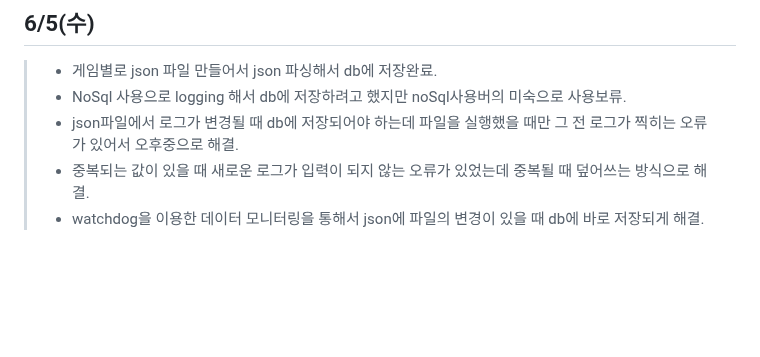
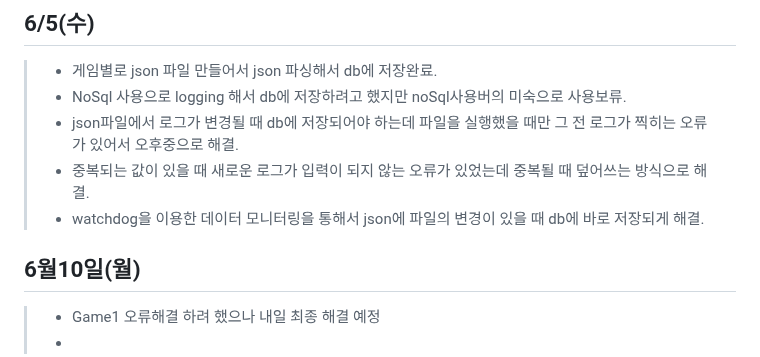
Before and after one commit to sunny7319/Hands_MediaPipe_project, a Markdown page: README.md, the part around the change. GitHub-like rendering; blank space fills up the shorter version.

```diff
--- a/README.md
+++ b/README.md
@@ -50,3 +50,6 @@
 > - json파일에서 로그가 변경될 때 db에 저장되어야 하는데 파일을 실행했을 때만 그 전 로그가 찍히는 오류가 있어서 오후중으로 해결.
 > - 중복되는 값이 있을 때 새로운 로그가 입력이 되지 않는 오류가 있었는데 중복될 때 덮어쓰는 방식으로 해결.
 > - watchdog을 이용한 데이터 모니터링을 통해서 json에 파일의 변경이 있을 때 db에 바로 저장되게 해결.
+## 6월10일(월)
+> - Game1 오류해결 하려 했으나 내일 최종 해결 예정
+> -
```
